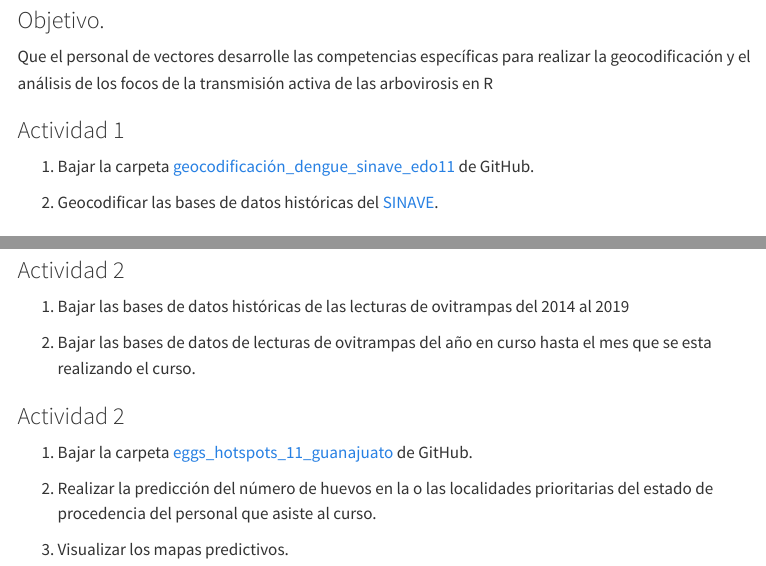
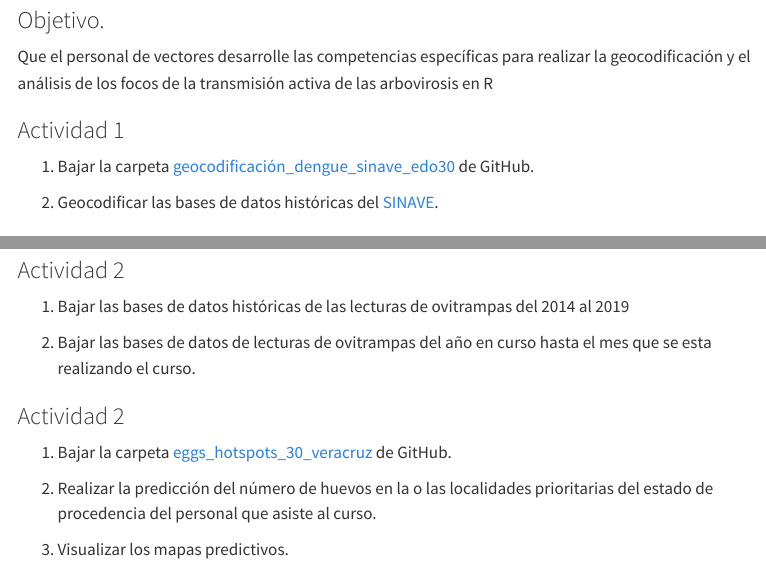
Before and after one commit to fdzul/active_transmission_dengue_2025_veracruz, a Quarto document (Labs.qmd): the page in a window 1100 px wide, from 530 px down, and a second part further down, joined at a grey line. Rendered offline with R 4.5, knitr and Pandoc in place of Quarto, with nearby package versions; menus at the side of the page are left out.

Commit message:
this commit update the dash

```diff
--- a/Labs.qmd
+++ b/Labs.qmd
@@ -30,7 +30,7 @@ Que el personal de vectores desarrolle las competencias específicas para realiz
 
 ### Actividad 1
 
-1.  Bajar la carpeta [geocodificación_dengue_sinave_edo11](https://github.com/fdzul/geocodificacion_dengue_sinave_edo11) de GitHub.
+1.  Bajar la carpeta [geocodificación_dengue_sinave_edo30](https://github.com/fdzul/geocodificacion_dengue_sinave_edo30) de GitHub.
 
 2.  Geocodificar las bases de datos históricas del [SINAVE](https://www.sinave.gob.mx).
 
@@ -56,7 +56,7 @@ Que el personal de vectores desarrolle las competencias específicas para realiz
 
 ### Actividad 2
 
-1.  Bajar la carpeta [eggs_hotspots_11_guanajuato](https://github.com/fdzul/eggs_hotspots_11_guanajuato) de GitHub.
+1.  Bajar la carpeta [eggs_hotspots_30_veracruz]() de GitHub.
 
 2.  Realizar la predicción del número de huevos en la o las localidades prioritarias del estado de procedencia del personal que asiste al curso.
 
```
Also changed, not shown: Labs.qmd (2 more changed lines).
